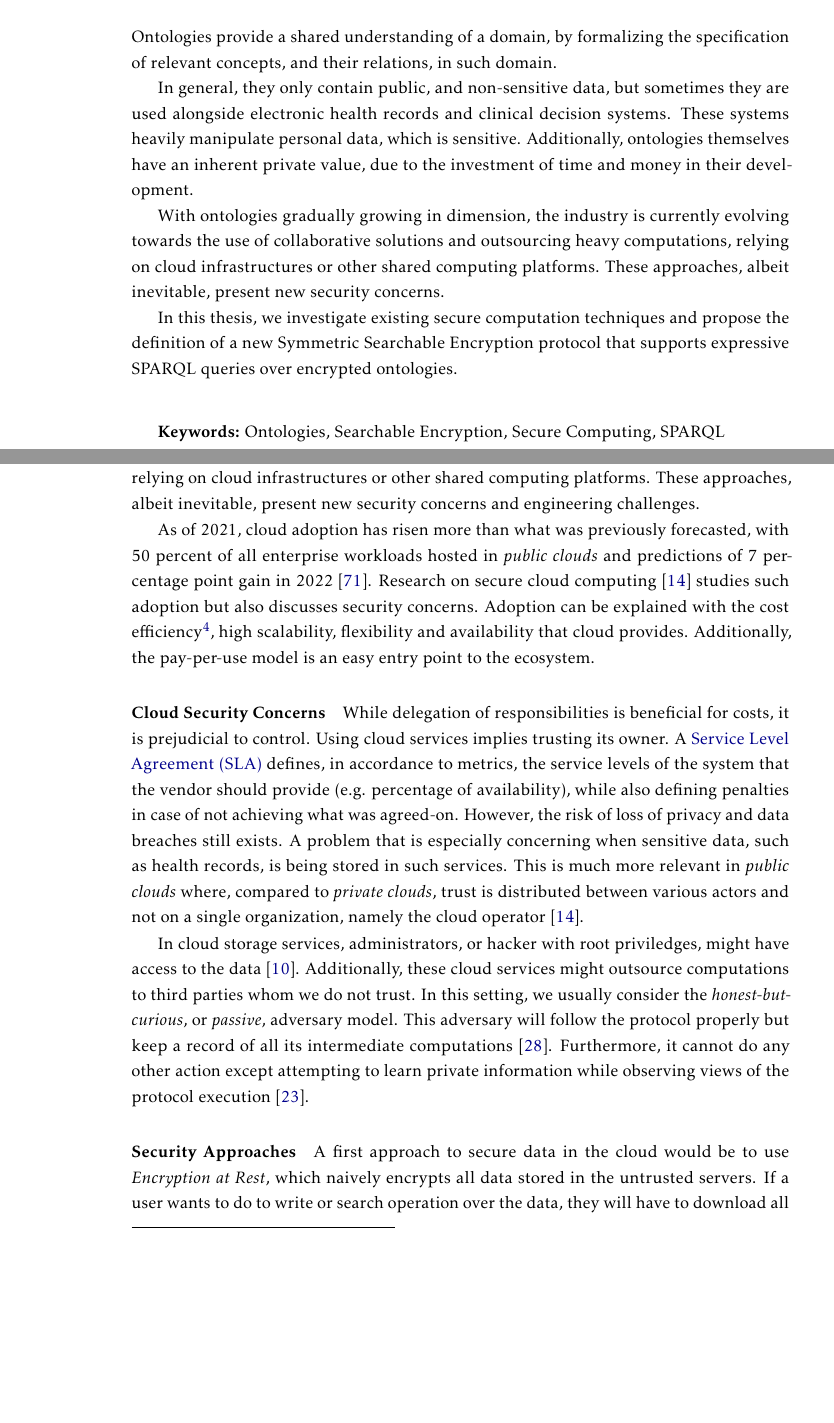
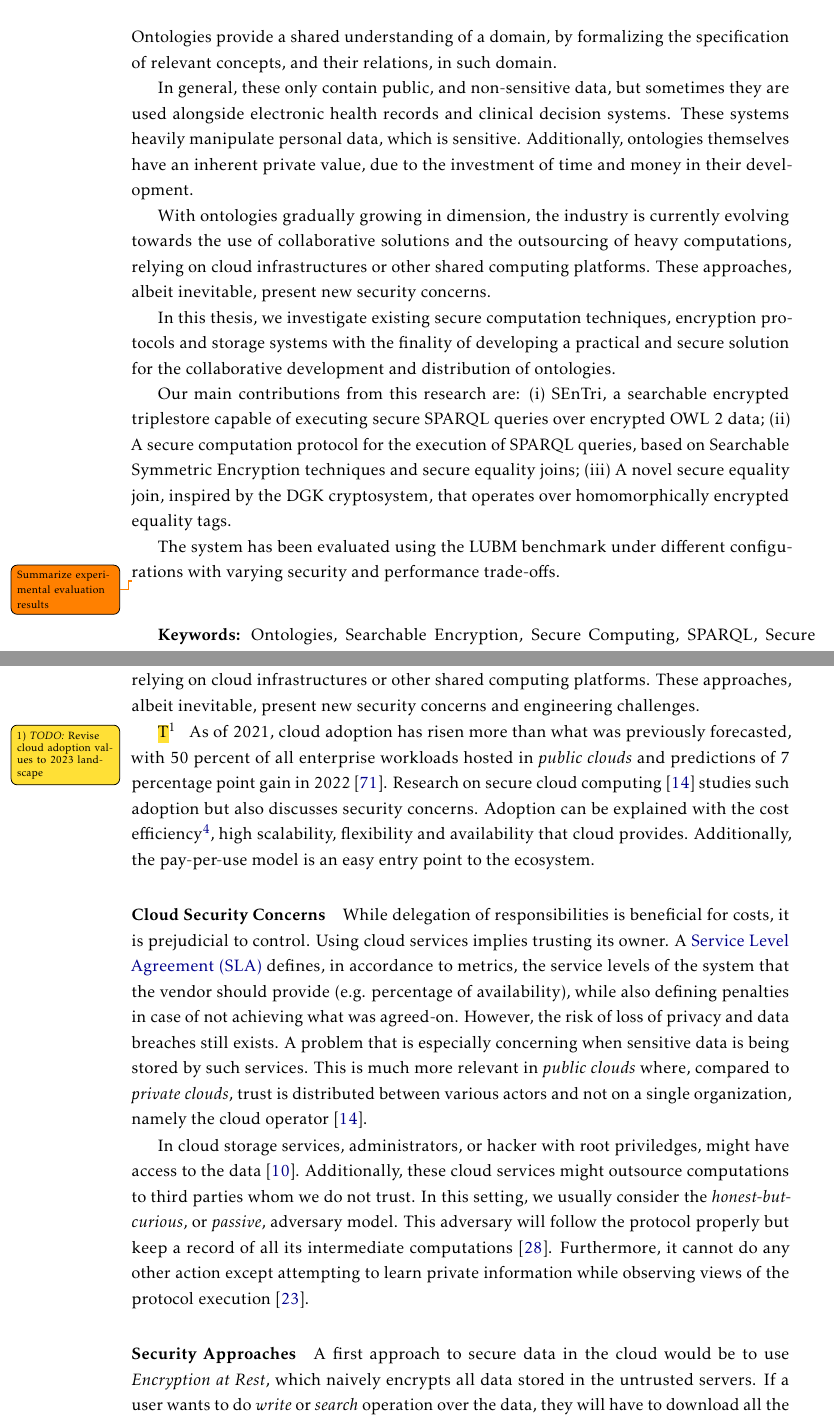
Before and after one commit to DCebola/SEnTriS, a LaTeX thesis (Dissertation/template.tex, which reads Dissertation/Chapters/abstract-en.tex, Dissertation/Chapters/chapter1/1-introduction.tex): two parts of pages 3 and 12 of 49 before the commit and two parts of pages 3 and 12 of 48 after it, joined at a grey line, cut so that both start at the same text, the shorter picture padded with empty space. Compiled offline with pdfLaTeX.

Commit message:
Revised title & english abstract, adding todos to chnages in chapter 1

```diff
--- a/Dissertation/Chapters/abstract-en.tex
+++ b/Dissertation/Chapters/abstract-en.tex
@@ -3,12 +3,18 @@
 
 Ontologies provide a shared understanding of a domain, by formalizing the specification of relevant concepts, and their relations, in such domain.
 
-In general, they only contain public, and non-sensitive data, but sometimes they are used alongside electronic health records and clinical decision systems. These systems heavily manipulate personal data, which is sensitive. Additionally, ontologies themselves have an inherent private value, due to the investment of time and money in their development.
+In general, these only contain public, and non-sensitive data, but sometimes they are used alongside electronic health records and clinical decision systems. These systems heavily manipulate personal data, which is sensitive. Additionally, ontologies themselves have an inherent private value, due to the investment of time and money in their development.
 
-With ontologies gradually growing in dimension, the industry is currently evolving towards the use of collaborative solutions and outsourcing heavy computations, relying on cloud infrastructures or other shared computing platforms. These approaches, albeit inevitable, present new security concerns.
+With ontologies gradually growing in dimension, the industry is currently evolving towards the use of collaborative solutions and the outsourcing of heavy computations, relying on cloud infrastructures or other shared computing platforms. These approaches, albeit inevitable, present new security concerns.
 
-In this thesis, we investigate existing secure computation techniques and propose the definition of a new Symmetric Searchable Encryption protocol that supports expressive SPARQL queries over encrypted ontologies.
+In this thesis, we investigate existing secure computation techniques, encryption protocols and storage systems with the finality of developing a practical and secure solution for the collaborative development and distribution of ontologies.
+
+Our main contributions from this research are: (i) SEnTri, a searchable encrypted triplestore capable of executing secure SPARQL queries over encrypted OWL 2 data; (ii) A secure computation protocol for the execution of SPARQL queries, based on Searchable Symmetric Encryption techniques and secure equality joins; (iii) A novel secure equality join, inspired by the DGK cryptosystem, that operates over homomorphically encrypted equality tags.
+
+The system has been evaluated using the LUBM benchmark under different configurations with varying security and performance trade-offs.
+
+\todo{Summarize experimental evaluation results}
 
 \begin{keywords}
-Ontologies, Searchable Encryption, Secure Computing, SPARQL
+Ontologies, Searchable Encryption, Secure Computing, SPARQL, Secure Equality Join
 \end{keywords}
--- a/Dissertation/Chapters/chapter1/1-introduction.tex
+++ b/Dissertation/Chapters/chapter1/1-introduction.tex
@@ -22,13 +22,14 @@ To developed and maintain ontologies, advanced semantic editors are the standard
 
 With ontologies gradually growing in dimension, the industry is currently evolving towards the use of collaborative solutions \autocite{Tudorache2008-tu,Tudorache2009-ja} and outsourcing heavy computations, relying on cloud infrastructures or other shared computing platforms. These approaches, albeit inevitable, present new security concerns and engineering challenges.
 
+\mytodo{Revise cloud adoption values to 2023 landscape}
 As of 2021, cloud adoption has risen more than what was previously forecasted, with 50 percent of all enterprise workloads hosted in \emph{public clouds} and predictions of 7 percentage point gain in 2022 \autocite{Security_Compass2021-sh}. Research on secure cloud computing \autocite{Carroll2011-me} studies such adoption but also discusses security concerns. Adoption can be explained with the cost efficiency\footnote{Cloud services reduce implementation and maintenance, power, cooling, floor space, storage and operational costs.}, high scalability, flexibility and availability that cloud provides. Additionally, the pay-per-use model is an easy entry point to the ecosystem.
 
-\paragraph{Cloud Security Concerns} While delegation of responsibilities is beneficial for costs, it is prejudicial to control. Using cloud services implies trusting its owner. A \gls{SLA} defines, in accordance to metrics, the service levels of the system that the vendor should provide (e.g. percentage of availability), while also defining penalties in case of not achieving what was agreed-on. However, the risk of loss of privacy and data breaches still exists. A problem that is especially concerning when sensitive data, such as health records, is being stored in such services. This is much more relevant in \emph{public clouds} where, compared to \emph{private clouds}, trust is distributed between various actors and not on a single organization, namely the cloud operator \autocite{Carroll2011-me}.
+\paragraph{Cloud Security Concerns} While delegation of responsibilities is beneficial for costs, it is prejudicial to control. Using cloud services implies trusting its owner. A \gls{SLA} defines, in accordance to metrics, the service levels of the system that the vendor should provide (e.g. percentage of availability), while also defining penalties in case of not achieving what was agreed-on. However, the risk of loss of privacy and data breaches still exists. A problem that is especially concerning when sensitive data is being stored by such services. This is much more relevant in \emph{public clouds} where, compared to \emph{private clouds}, trust is distributed between various actors and not on a single organization, namely the cloud operator \autocite{Carroll2011-me}.
 
 In cloud storage services, administrators, or hacker with root priviledges, might have access to the data \autocite{Bosch2014-eb}. Additionally, these cloud services might outsource computations to third parties whom we do not trust. In this setting, we usually consider the \emph{honest-but-curious}, or \emph{passive}, adversary model. This adversary will follow the protocol properly but keep a record of all its intermediate computations \autocite{Goldreich2001-sr}. Furthermore, it cannot do any other action except attempting to learn private information while observing views of the protocol execution \autocite{Evans2018-it}.
 
-\paragraph{Security Approaches} A first approach to secure data in the cloud would be to use \emph{Encryption at Rest}, which naively encrypts all data stored in the untrusted servers. If a user wants to do to write or search operation over the data, they will have to download all the data, and decrypt it. This incurs in high network requirements and is computationally expensive on the client-side, hindering all the benefits of using a cloud service to store the data. Nonetheless, this is the mechanism usually provided by database services \autocite{Oracle_Corporation_andor_its_affiliates_undated-rt, Oracle_Corporation_andor_its_affiliates_undated-lr, MongoDB_Inc_undated-mz}.
+\paragraph{Security Approaches} A first approach to secure data in the cloud would be to use \emph{Encryption at Rest}, which naively encrypts all data stored in the untrusted servers. If a user wants to do \emph{write} or \emph{search} operation over the data, they will have to download all the data, and decrypt it. This incurs in high network requirements and is computationally expensive on the client-side, hindering all the benefits of using a cloud service to store the data. Nonetheless, this is the mechanism usually provided by database services \autocite{Oracle_Corporation_andor_its_affiliates_undated-rt, Oracle_Corporation_andor_its_affiliates_undated-lr, MongoDB_Inc_undated-mz}.
 
 Recently, active research is being done in the fields of \gls{SE} and \gls{HE}.
 
```
Also changed, not shown: Dissertation/Chapters/chapter2/2-related-work.tex (+1 -0 lines), Dissertation/Config/3_cover.tex (+4 -8 lines), Dissertation/template.pdf, Dissertation/Chapters/chapter1/1-introduction.tex (10 more changed lines).
